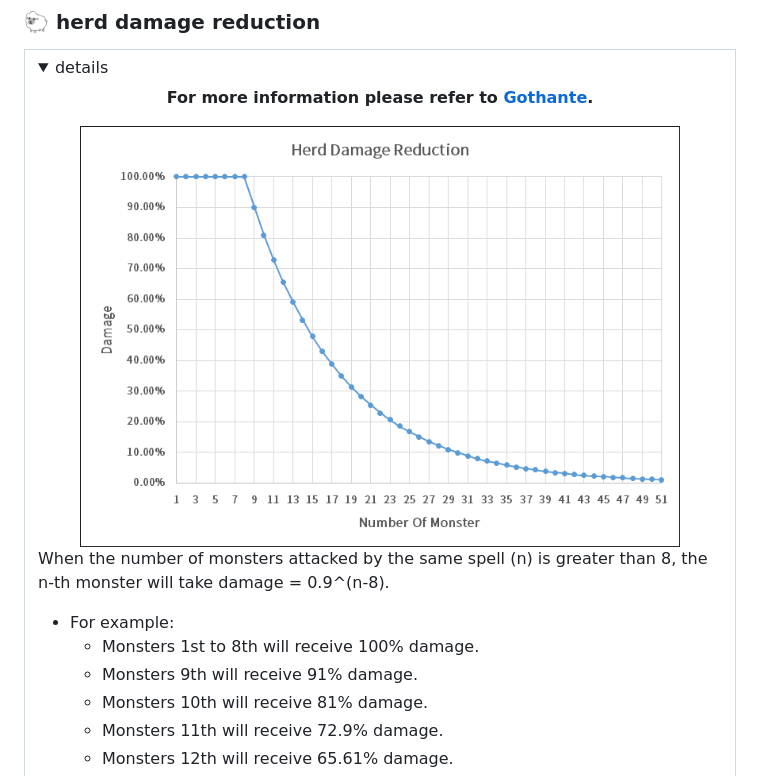
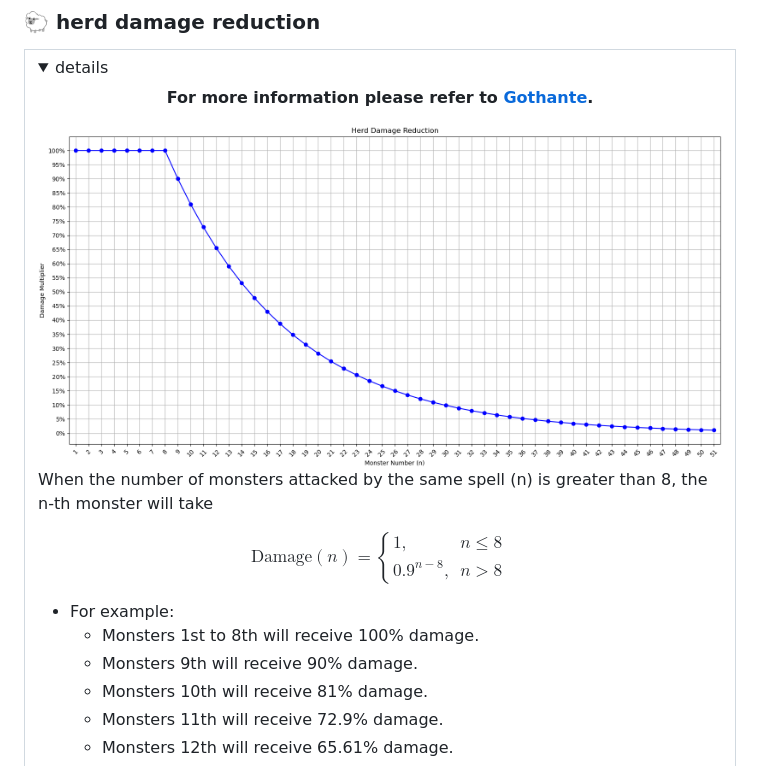
Before and after one commit to muzsor/universe-doc, a Markdown page: README.md, the part around the change. Rendered like a GitHub page; pictures changed too: system/herd_damage_reduction.png; folded sections open.

Commit message:
fix: correct herd damage reduction

```diff
--- a/README.md
+++ b/README.md
@@ -998,13 +998,21 @@ This Extended is also valid for that specific season when it is purchased.
 
 </div>
 
-<div align="center"><img src="./system/herd_damage_reduction.png" alt="herd_damage_reduction.png" width="600"/></div>
-
-When the number of monsters attacked by the same spell (n) is greater than 8, the n-th monster will take damage = 0.9^(n-8).
+<div align="center"><img src="./system/herd_damage_reduction.png" alt="herd_damage_reduction.png" width="800"/></div>
+
+When the number of monsters attacked by the same spell (n) is greater than 8, the n-th monster will take
+
+$$
+\text{Damage}(n) =
+\begin{cases}
+1, & n \leq 8 \\
+0.9^{n-8}, & n > 8
+\end{cases}
+$$
 
 * For example:
   * Monsters 1st to 8th will receive 100% damage.
-  * Monsters 9th will receive 91% damage.
+  * Monsters 9th will receive 90% damage.
   * Monsters 10th will receive 81% damage.
   * Monsters 11th will receive 72.9% damage.
   * Monsters 12th will receive 65.61% damage.
```
